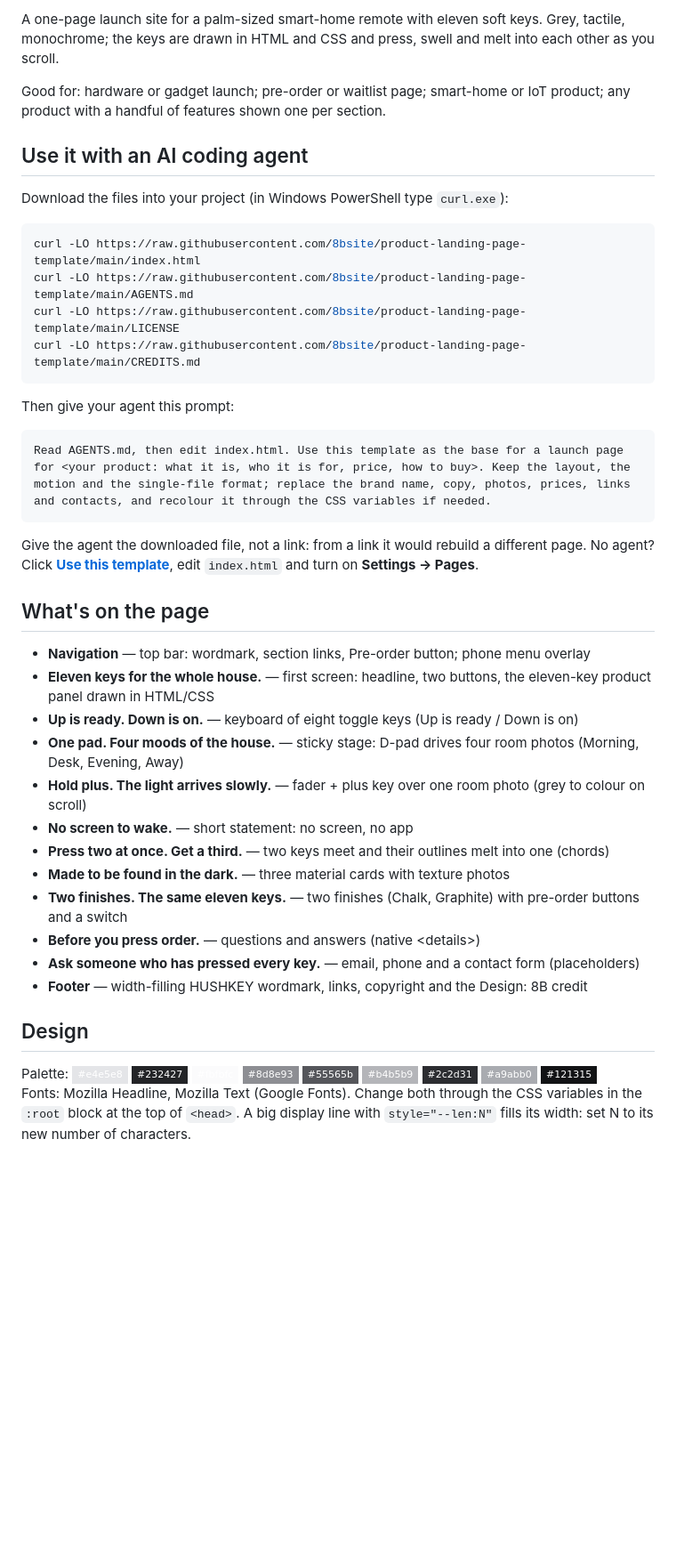
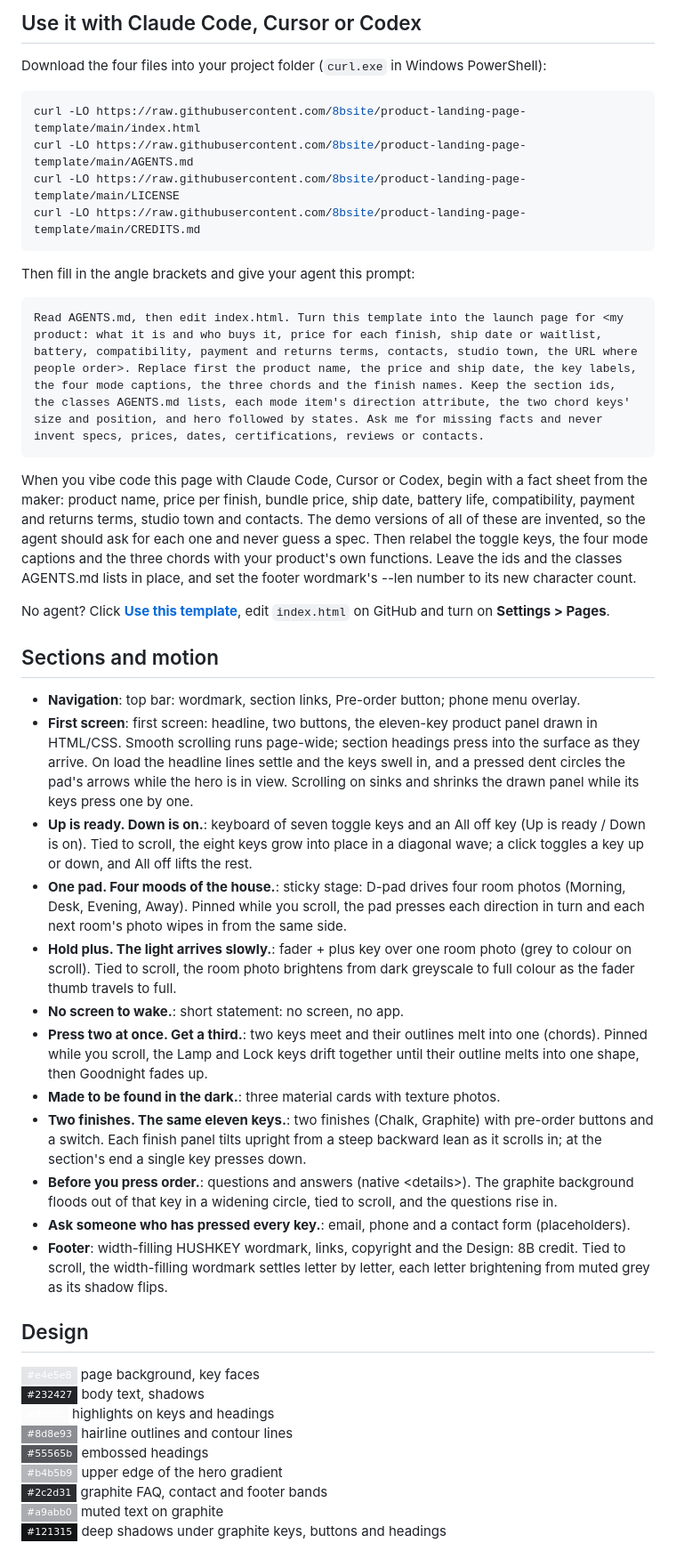
Before and after one commit to 8bsite/product-landing-page-template, a Markdown page: README.md, the part around one of its changes. Shown at 89% size. Rendered like a GitHub page; badges without logos; blank space fills up the shorter version.

Commit message:
README and AGENTS.md: rewritten per template (sections and motion, design, agent prompt, fixes)

````diff
--- a/README.md
+++ b/README.md
@@ -12,11 +12,7 @@
 
-A one-page launch site for a palm-sized smart-home remote with eleven soft keys. Grey, tactile, monochrome; the keys are drawn in HTML and CSS and press, swell and melt into each other as you scroll.
+## Use it with Claude Code, Cursor or Codex
 
-Good for: hardware or gadget launch; pre-order or waitlist page; smart-home or IoT product; any product with a handful of features shown one per section.
-
-## Use it with an AI coding agent
-
-Download the files into your project (in Windows PowerShell type `curl.exe`):
+Download the four files into your project folder (`curl.exe` in Windows PowerShell):
 
 ```bash
 curl -LO https://raw.githubusercontent.com/8bsite/product-landing-page-template/main/index.html
@@ -25,31 +21,40 @@ curl -LO https://raw.githubusercontent.com/8bsite/product-landing-page-template/
 curl -LO https://raw.githubusercontent.com/8bsite/product-landing-page-template/main/CREDITS.md
 ```
 
-Then give your agent this prompt:
+Then fill in the angle brackets and give your agent this prompt:
 
 ```text
-Read AGENTS.md, then edit index.html. Use this template as the base for a launch page for <your product: what it is, who it is for, price, how to buy>. Keep the layout, the motion and the single-file format; replace the brand name, copy, photos, prices, links and contacts, and recolour it through the CSS variables if needed.
+Read AGENTS.md, then edit index.html. Turn this template into the launch page for <my product: what it is and who buys it, price for each finish, ship date or waitlist, battery, compatibility, payment and returns terms, contacts, studio town, the URL where people order>. Replace first the product name, the price and ship date, the key labels, the four mode captions, the three chords and the finish names. Keep the section ids, the classes AGENTS.md lists, each mode item's direction attribute, the two chord keys' size and position, and hero followed by states. Ask me for missing facts and never invent specs, prices, dates, certifications, reviews or contacts.
 ```
 
-Give the agent the downloaded file, not a link: from a link it would rebuild a different page. No agent? Click **[Use this template](https://github.com/new?template_name=product-landing-page-template&template_owner=8bsite)**, edit `index.html` and turn on **Settings → Pages**.
+When you vibe code this page with Claude Code, Cursor or Codex, begin with a fact sheet from the maker: product name, price per finish, bundle price, ship date, battery life, compatibility, payment and returns terms, studio town and contacts. The demo versions of all of these are invented, so the agent should ask for each one and never guess a spec. Then relabel the toggle keys, the four mode captions and the three chords with your product's own functions. Leave the ids and the classes AGENTS.md lists in place, and set the footer wordmark's --len number to its new character count.
 
-## What's on the page
+No agent? Click **[Use this template](https://github.com/new?template_name=product-landing-page-template&template_owner=8bsite)**, edit `index.html` on GitHub and turn on **Settings > Pages**.
 
-- **Navigation** — top bar: wordmark, section links, Pre-order button; phone menu overlay
-- **Eleven keys for the whole house.** — first screen: headline, two buttons, the eleven-key product panel drawn in HTML/CSS
-- **Up is ready. Down is on.** — keyboard of eight toggle keys (Up is ready / Down is on)
-- **One pad. Four moods of the house.** — sticky stage: D-pad drives four room photos (Morning, Desk, Evening, Away)
-- **Hold plus. The light arrives slowly.** — fader + plus key over one room photo (grey to colour on scroll)
-- **No screen to wake.** — short statement: no screen, no app
-- **Press two at once. Get a third.** — two keys meet and their outlines melt into one (chords)
-- **Made to be found in the dark.** — three material cards with texture photos
-- **Two finishes. The same eleven keys.** — two finishes (Chalk, Graphite) with pre-order buttons and a switch
-- **Before you press order.** — questions and answers (native &lt;details&gt;)
-- **Ask someone who has pressed every key.** — email, phone and a contact form (placeholders)
-- **Footer** — width-filling HUSHKEY wordmark, links, copyright and the Design: 8B credit
+## Sections and motion
+
+- **Navigation**: top bar: wordmark, section links, Pre-order button; phone menu overlay.
+- **First screen**: first screen: headline, two buttons, the eleven-key product panel drawn in HTML/CSS. Smooth scrolling runs page-wide; section headings press into the surface as they arrive. On load the headline lines settle and the keys swell in, and a pressed dent circles the pad's arrows while the hero is in view. Scrolling on sinks and shrinks the drawn panel while its keys press one by one.
+- **Up is ready. Down is on.**: keyboard of seven toggle keys and an All off key (Up is ready / Down is on). Tied to scroll, the eight keys grow into place in a diagonal wave; a click toggles a key up or down, and All off lifts the rest.
+- **One pad. Four moods of the house.**: sticky stage: D-pad drives four room photos (Morning, Desk, Evening, Away). Pinned while you scroll, the pad presses each direction in turn and each next room's photo wipes in from the same side.
+- **Hold plus. The light arrives slowly.**: fader + plus key over one room photo (grey to colour on scroll). Tied to scroll, the room photo brightens from dark greyscale to full colour as the fader thumb travels to full.
+- **No screen to wake.**: short statement: no screen, no app.
+- **Press two at once. Get a third.**: two keys meet and their outlines melt into one (chords). Pinned while you scroll, the Lamp and Lock keys drift together until their outline melts into one shape, then Goodnight fades up.
+- **Made to be found in the dark.**: three material cards with texture photos.
+- **Two finishes. The same eleven keys.**: two finishes (Chalk, Graphite) with pre-order buttons and a switch. Each finish panel tilts upright from a steep backward lean as it scrolls in; at the section's end a single key presses down.
+- **Before you press order.**: questions and answers (native &lt;details&gt;). The graphite background floods out of that key in a widening circle, tied to scroll, and the questions rise in.
+- **Ask someone who has pressed every key.**: email, phone and a contact form (placeholders).
+- **Footer**: width-filling HUSHKEY wordmark, links, copyright and the Design: 8B credit. Tied to scroll, the width-filling wordmark settles letter by letter, each letter brightening from muted grey as its shadow flips.
 
 ## Design
 
-Palette: ![#e4e5e8](https://img.shields.io/badge/-%23e4e5e8-e4e5e8?style=flat-square) ![#232427](https://img.shields.io/badge/-%23232427-232427?style=flat-square) ![#fbfbfc](https://img.shields.io/badge/-%23fbfbfc-fbfbfc?style=flat-square) ![#8d8e93](https://img.shields.io/badge/-%238d8e93-8d8e93?style=flat-square) ![#55565b](https://img.shields.io/badge/-%2355565b-55565b?style=flat-square) ![#b4b5b9](https://img.shields.io/badge/-%23b4b5b9-b4b5b9?style=flat-square) ![#2c2d31](https://img.shields.io/badge/-%232c2d31-2c2d31?style=flat-square) ![#a9abb0](https://img.shields.io/badge/-%23a9abb0-a9abb0?style=flat-square) ![#121315](https://img.shields.io/badge/-%23121315-121315?style=flat-square)
-Fonts: Mozilla Headline, Mozilla Text (Google Fonts). Change both through the CSS variables in the `:root` block at the top of `<head>`. A big display line with `style="--len:N"` fills its width: set N to its new number of characters.
+![#e4e5e8](https://img.shields.io/badge/-%23e4e5e8-e4e5e8?style=flat-square) page background, key faces
+![#232427](https://img.shields.io/badge/-%23232427-232427?style=flat-square) body text, shadows
+![#fbfbfc](https://img.shields.io/badge/-%23fbfbfc-fbfbfc?style=flat-square) highlights on keys and headings
+![#8d8e93](https://img.shields.io/badge/-%238d8e93-8d8e93?style=flat-square) hairline outlines and contour lines
+![#55565b](https://img.shields.io/badge/-%2355565b-55565b?style=flat-square) embossed headings
+![#b4b5b9](https://img.shields.io/badge/-%23b4b5b9-b4b5b9?style=flat-square) upper edge of the hero gradient
+![#2c2d31](https://img.shields.io/badge/-%232c2d31-2c2d31?style=flat-square) graphite FAQ, contact and footer bands
+![#a9abb0](https://img.shields.io/badge/-%23a9abb0-a9abb0?style=flat-square) muted text on graphite
+![#121315](https://img.shields.io/badge/-%23121315-121315?style=flat-square) deep shadows under graphite keys, buttons and headings
 
````
Also changed, not shown: other parts of README.md (+21 -6 lines), AGENTS.md (+33 -40 lines).
